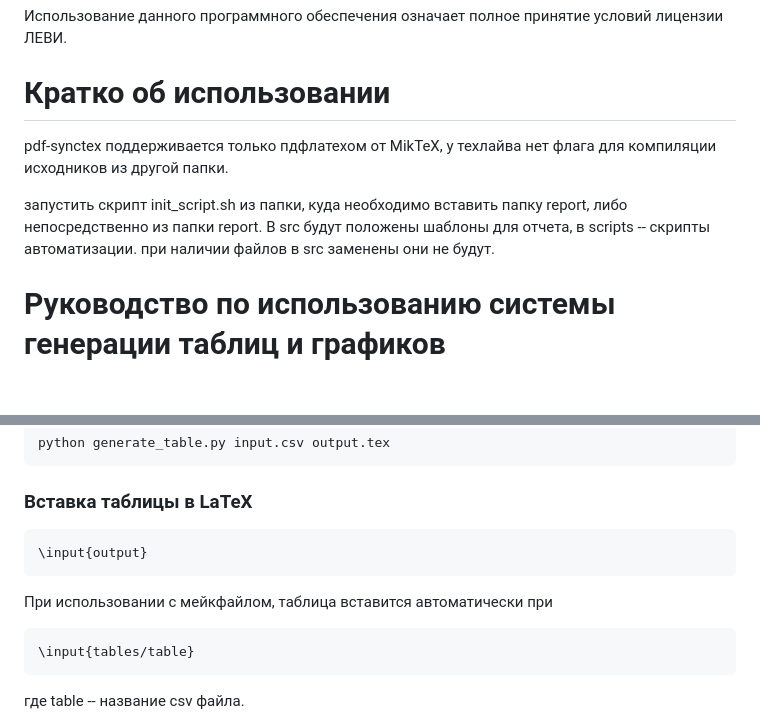
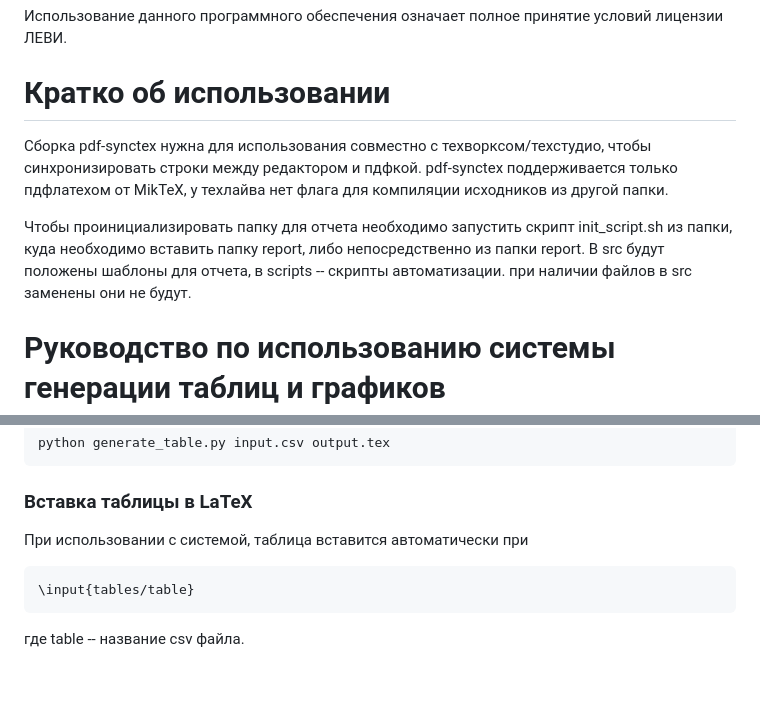
Before and after one commit to Mikhanick/bmstu-report-system, a Markdown page: README.md, 2 parts joined by grey strips. GitHub-like rendering; blank space fills up the shorter version.

Commit message:
Внес правочки в ридми и лицензию

````diff
--- a/README.md
+++ b/README.md
@@ -13,10 +13,10 @@
 Использование данного программного обеспечения означает полное принятие условий лицензии ЛЕВИ.
 
 # Кратко об использовании
-
+Сборка pdf-synctex нужна для использования совместно с техворксом/техстудио, чтобы синхронизировать строки между редактором и пдфкой.
 pdf-synctex поддерживается только пдфлатехом от MikTeX, у техлайва нет флага для компиляции исходников из другой папки.
 
-запустить скрипт init_script.sh из папки, куда необходимо вставить папку report, либо непосредственно из папки report. В src будут положены шаблоны для отчета, в scripts -- скрипты автоматизации. при наличии файлов в src заменены они не будут.
+Чтобы проинициализировать папку для отчета необходимо запустить скрипт init_script.sh из папки, куда необходимо вставить папку report, либо непосредственно из папки report. В src будут положены шаблоны для отчета, в scripts -- скрипты автоматизации. при наличии файлов в src заменены они не будут.
 
 # Руководство по использованию системы генерации таблиц и графиков
 
@@ -42,11 +42,7 @@ python generate_table.py input.csv output.tex
 
 ### Вставка таблицы в LaTeX
 
-```latex
-\input{output}
-```
-
-При использовании с мейкфайлом, таблица вставится автоматически при
+При использовании с системой, таблица вставится автоматически при
 ```latex
 \input{tables/table}
 ```
````
Also changed, not shown: LICENSE.md (+2 -2 lines).
